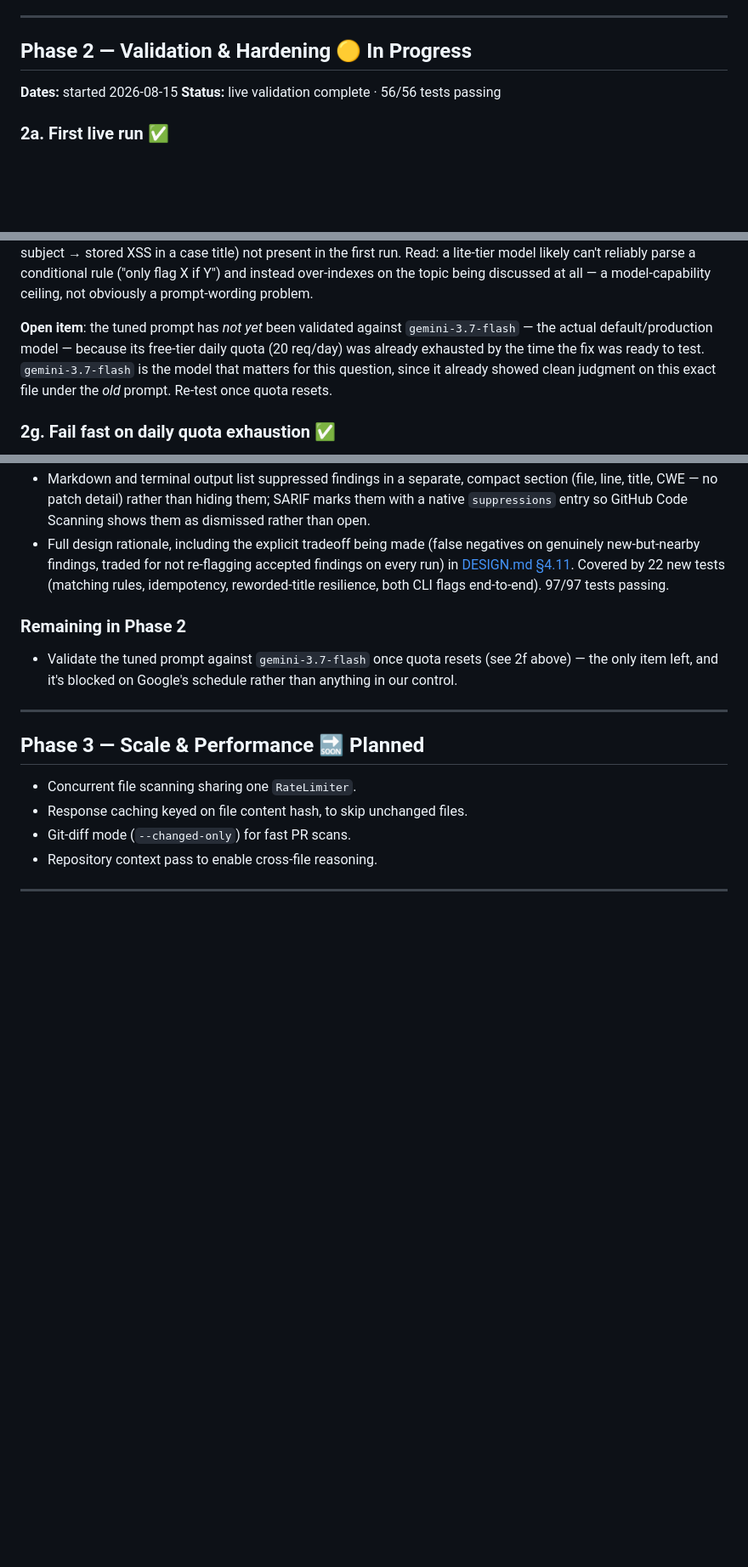
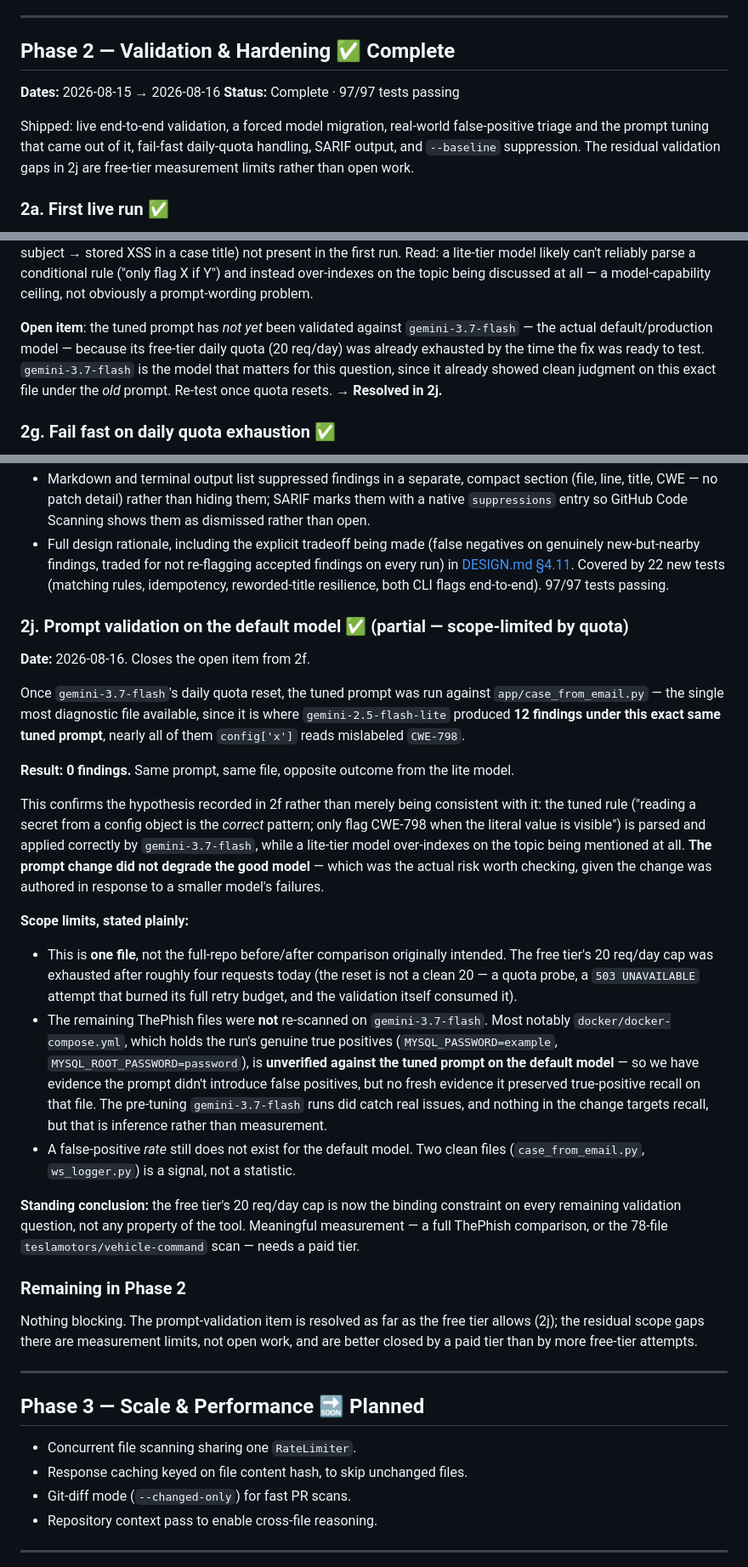
Before and after one commit to skyshru/Python-Based-LLM-Code-Scanner, a Markdown page: docs/PHASES.md, 3 parts joined by grey strips. Shown at 85% size. GitHub-like rendering; blank space fills up the shorter version.

Commit message:
Close Phase 2: validate tuned prompt on gemini-3.7-flash
Once the daily quota reset, ran the tuned prompt against
app/case_from_email.py on the default model -- the most diagnostic file
available, since gemini-2.5-flash-lite produced 12 findings on it under
this same prompt, nearly all config['x'] reads mislabeled CWE-798.

Result: 0 findings. Confirms the 2f hypothesis rather than merely being
consistent with it -- the conditional rule is parsed correctly by the
default model while a lite-tier model over-indexes on the topic. The
prompt change did not degrade the good model, which was the real risk
worth checking given it was authored against a smaller model's failures.

Logged with explicit scope limits: this is one file, not the full-repo
comparison intended. docker-compose.yml (which holds the run's genuine
true positives) is unverified against the tuned prompt on this model, so
we have evidence of no new false positives but no fresh measurement of
preserved recall there. The free tier's 20 req/day cap is now the binding
constraint on remaining validation, not any property of the tool.

Phase 2 marked complete (97/97 tests passing).

```diff
--- a/docs/PHASES.md
+++ b/docs/PHASES.md
@@ -73,10 +73,12 @@ Usage: python -m scanner.cli [OPTIONS]
 
 ---
 
-## Phase 2 — Validation & Hardening 🟡 In Progress
+## Phase 2 — Validation & Hardening ✅ Complete
 
-**Dates:** started 2026-08-15
-**Status:** live validation complete · 56/56 tests passing
+**Dates:** 2026-08-15 → 2026-08-16
+**Status:** Complete · 97/97 tests passing
+
+Shipped: live end-to-end validation, a forced model migration, real-world false-positive triage and the prompt tuning that came out of it, fail-fast daily-quota handling, SARIF output, and `--baseline` suppression. The residual validation gaps in 2j are free-tier measurement limits rather than open work.
 
 ### 2a. First live run ✅
 
@@ -136,7 +138,7 @@ Tested against three real external codebases, not the vulnerable fixtures:
 
 **Honest result of the re-test**: re-running the identical ThePhish scan with the tuned prompt on `gemini-2.5-flash-lite` made the targeted pattern *worse*, not better — `case_from_email.py` went from 4 to 12 findings, now flagging nearly every individual `config['x']` field (host, port, folder, TLP, PAP, tags) as a separate `CWE-798` finding. It also surfaced two additional, more sophisticated, plausible findings (email attachment filename → path traversal; email subject → stored XSS in a case title) not present in the first run. Read: a lite-tier model likely can't reliably parse a conditional rule ("only flag X if Y") and instead over-indexes on the topic being discussed at all — a model-capability ceiling, not obviously a prompt-wording problem.
 
-**Open item**: the tuned prompt has *not yet* been validated against `gemini-3.7-flash` — the actual default/production model — because its free-tier daily quota (20 req/day) was already exhausted by the time the fix was ready to test. `gemini-3.7-flash` is the model that matters for this question, since it already showed clean judgment on this exact file under the *old* prompt. Re-test once quota resets.
+**Open item**: the tuned prompt has *not yet* been validated against `gemini-3.7-flash` — the actual default/production model — because its free-tier daily quota (20 req/day) was already exhausted by the time the fix was ready to test. `gemini-3.7-flash` is the model that matters for this question, since it already showed clean judgment on this exact file under the *old* prompt. Re-test once quota resets. → **Resolved in 2j.**
 
 ### 2g. Fail fast on daily quota exhaustion ✅
 
@@ -171,9 +173,27 @@ New module `scanner/baseline.py`. Designed deliberately, not reused from SARIF's
 - Markdown and terminal output list suppressed findings in a separate, compact section (file, line, title, CWE — no patch detail) rather than hiding them; SARIF marks them with a native `suppressions` entry so GitHub Code Scanning shows them as dismissed rather than open.
 - Full design rationale, including the explicit tradeoff being made (false negatives on genuinely new-but-nearby findings, traded for not re-flagging accepted findings on every run) in [DESIGN.md §4.11](DESIGN.md#411-baseline-suppression). Covered by 22 new tests (matching rules, idempotency, reworded-title resilience, both CLI flags end-to-end). 97/97 tests passing.
 
+### 2j. Prompt validation on the default model ✅ (partial — scope-limited by quota)
+
+**Date:** 2026-08-16. Closes the open item from 2f.
+
+Once `gemini-3.7-flash`'s daily quota reset, the tuned prompt was run against `app/case_from_email.py` — the single most diagnostic file available, since it is where `gemini-2.5-flash-lite` produced **12 findings under this exact same tuned prompt**, nearly all of them `config['x']` reads mislabeled `CWE-798`.
+
+**Result: 0 findings.** Same prompt, same file, opposite outcome from the lite model.
+
+This confirms the hypothesis recorded in 2f rather than merely being consistent with it: the tuned rule ("reading a secret from a config object is the *correct* pattern; only flag CWE-798 when the literal value is visible") is parsed and applied correctly by `gemini-3.7-flash`, while a lite-tier model over-indexes on the topic being mentioned at all. **The prompt change did not degrade the good model** — which was the actual risk worth checking, given the change was authored in response to a smaller model's failures.
+
+**Scope limits, stated plainly:**
+
+- This is **one file**, not the full-repo before/after comparison originally intended. The free tier's 20 req/day cap was exhausted after roughly four requests today (the reset is not a clean 20 — a quota probe, a `503 UNAVAILABLE` attempt that burned its full retry budget, and the validation itself consumed it).
+- The remaining ThePhish files were **not** re-scanned on `gemini-3.7-flash`. Most notably `docker/docker-compose.yml`, which holds the run's genuine true positives (`MYSQL_PASSWORD=example`, `MYSQL_ROOT_PASSWORD=password`), is **unverified against the tuned prompt on the default model** — so we have evidence the prompt didn't introduce false positives, but no fresh evidence it preserved true-positive recall on that file. The pre-tuning `gemini-3.7-flash` runs did catch real issues, and nothing in the change targets recall, but that is inference rather than measurement.
+- A false-positive *rate* still does not exist for the default model. Two clean files (`case_from_email.py`, `ws_logger.py`) is a signal, not a statistic.
+
+**Standing conclusion:** the free tier's 20 req/day cap is now the binding constraint on every remaining validation question, not any property of the tool. Meaningful measurement — a full ThePhish comparison, or the 78-file `teslamotors/vehicle-command` scan — needs a paid tier.
+
 ### Remaining in Phase 2
 
-- Validate the tuned prompt against `gemini-3.7-flash` once quota resets (see 2f above) — the only item left, and it's blocked on Google's schedule rather than anything in our control.
+Nothing blocking. The prompt-validation item is resolved as far as the free tier allows (2j); the residual scope gaps there are measurement limits, not open work, and are better closed by a paid tier than by more free-tier attempts.
 
 ---
 
```
